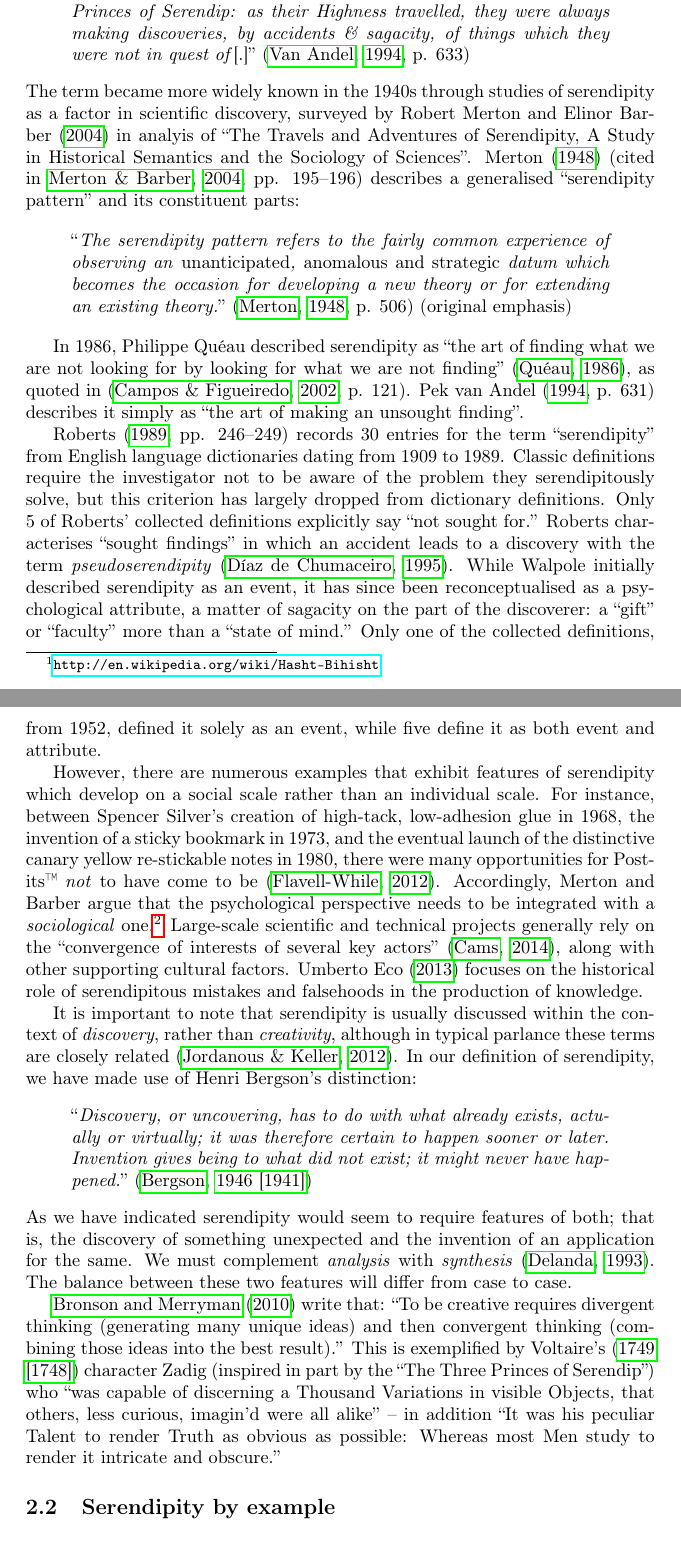
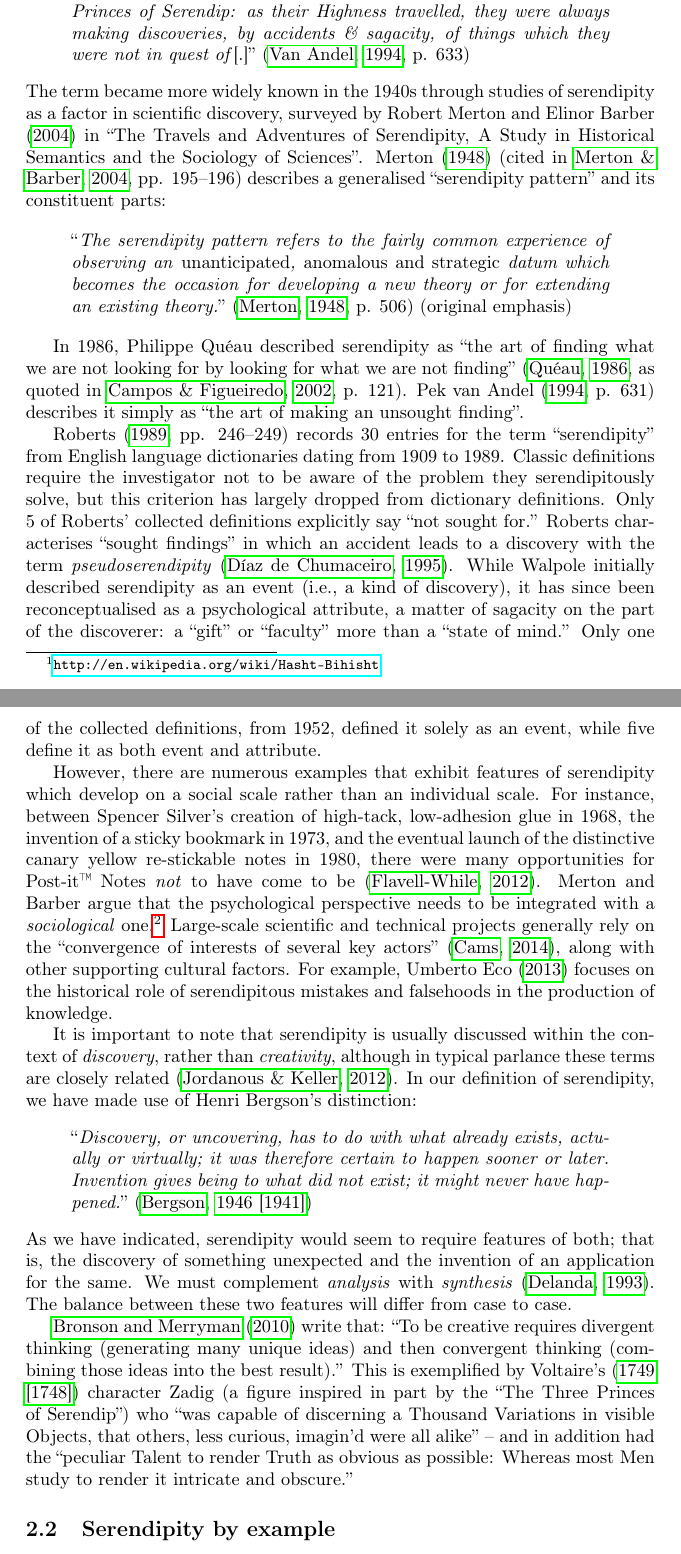
Before and after one commit to holtzermann17/serendipity, a LaTeX paper (serendipity.tex, which reads etymology.tex): two parts of pages 3 and 4 of 19, joined at a grey line, cut so that both start at the same text. Compiled offline with pdfLaTeX.

Commit message:
wordsmithing

```diff
--- a/etymology.tex
+++ b/etymology.tex
@@ -12,7 +12,7 @@ definition. I once read a silly fairy tale, called The Three Princes of Serendip
 as their Highness travelled, they were always making discoveries, by accidents
 \& sagacity, of things which they were not in quest of}[.]''~\cite[p. 633]{van1994anatomy}
 \end{quote}
-The term became more widely known in the 1940s through studies of serendipity as a factor in scientific discovery, surveyed by Robert Merton and Elinor Barber \citeyear{merton} in analyis of ``The Travels and Adventures of Serendipity, A Study in Historical Semantics and the Sociology of Sciences''.  Merton \citeyear{merton1948bearing} \cite<cited in>[pp. 195--196]{merton} describes a generalised ``serendipity pattern'' and its constituent parts:
+The term became more widely known in the 1940s through studies of serendipity as a factor in scientific discovery, surveyed by Robert Merton and Elinor Barber \citeyear{merton} in ``The Travels and Adventures of Serendipity, A Study in Historical Semantics and the Sociology of Sciences''.  Merton \citeyear{merton1948bearing} \cite<cited in>[pp. 195--196]{merton} describes a generalised ``serendipity pattern'' and its constituent parts:
 
 \begin{quote}
 ``\emph{The serendipity pattern refers to the fairly common experience of observing an \emph{unanticipated}, \emph{anomalous} \emph{and strategic} datum which becomes the occasion for developing a new theory or for extending an existing theory.}''~\cite[p. 506]{merton1948bearing} (original emphasis)
@@ -23,8 +23,8 @@ The term became more widely known in the 1940s through studies of serendipity as
 
 In 1986, Philippe Qu\'eau described serendipity as ``the art of
 finding what we are not looking for by looking for what we are not
-finding'' \cite{eloge-de-la-simulation}, as quoted in
-\cite[p. 121]{Campos2002}.  Pek van Andel
+finding'' (\citeNP{eloge-de-la-simulation}, as quoted in
+\citeNP[p. 121]{Campos2002}).  Pek van Andel
 \citeyear[p. 631]{van1994anatomy} describes it simply as ``the art of
 making an unsought finding''.
 
@@ -33,7 +33,8 @@ Roberts \citeyear[pp. 246--249]{roberts} records 30 entries for the term ``seren
 %
 Classic definitions require the investigator not to be aware of the problem they serendipitously solve, but this criterion has largely dropped from dictionary definitions. Only 5 of Roberts' collected definitions explicitly say ``not sought for.''  Roberts characterises ``sought findings'' in which an accident leads to a discovery with the term \emph{pseudoserendipity} \cite{chumaceiro1995serendipity}.
 %
-While Walpole initially described serendipity as an event, it has
+While Walpole initially described serendipity as an event
+(i.e., a kind of discovery), it has
 since been reconceptualised as a psychological attribute, a matter of
 sagacity on the part of the discoverer: a ``gift'' or ``faculty'' more
 than a ``state of mind.''  Only one of the collected definitions, from
@@ -46,8 +47,8 @@ scale.  For instance, between Spencer Silver's creation of high-tack,
 low-adhesion glue in 1968, the invention of a sticky bookmark in 1973,
 and the eventual launch of the distinctive canary yellow re-stickable
 notes in 1980, there were many opportunities for
-Post-its\texttrademark\ \emph{not} to have come to be
-\cite{tce-postits}. Accordingly, Merton and Barber argue that the
+Post-it\texttrademark\ Notes \emph{not} to have come to be
+\cite{tce-postits}.  Merton and Barber argue that the
 psychological perspective needs to be integrated with a
 \emph{sociological} one.\footnote{ ``For if chance favours prepared
   minds, it particularly favours those at work in microenvironments
@@ -57,7 +58,7 @@ psychological perspective needs to be integrated with a
 Large-scale scientific and technical projects generally rely on the
 ``convergence of interests of several key actors''
 \cite{companions-in-geography}, along with other supporting cultural
-factors.  Umberto Eco \citeyear{eco2013serendipities} focuses on the
+factors.  For example, Umberto Eco \citeyear{eco2013serendipities} focuses on the
 historical role of serendipitous mistakes and falsehoods in the
 production of knowledge.
 
@@ -81,9 +82,9 @@ these two features will differ from case to case.
 \citeA{creativity-crisis} write that: ``To be creative requires
 divergent thinking (generating many unique ideas) and then convergent
 thinking (combining those ideas into the best result).''  This is
-exemplified by Voltaire's \citeyear{zadig} character Zadig (inspired
+exemplified by Voltaire's \citeyear{zadig} character Zadig (a figure inspired
 in part by the ``The Three Princes of Serendip'') who ``was capable of
 discerning a Thousand Variations in visible Objects, that others, less
-curious, imagin’d were all alike'' -- in addition ``It was his
-peculiar Talent to render Truth as obvious as possible: Whereas most
+curious, imagin’d were all alike'' -- and in addition had the
+``peculiar Talent to render Truth as obvious as possible: Whereas most
 Men study to render it intricate and obscure.''
```
Also changed, not shown: bibliography/biblio.bib (+1 -1 lines), future-work.tex (+3 -3 lines), etymology.tex (2 more changed lines).
